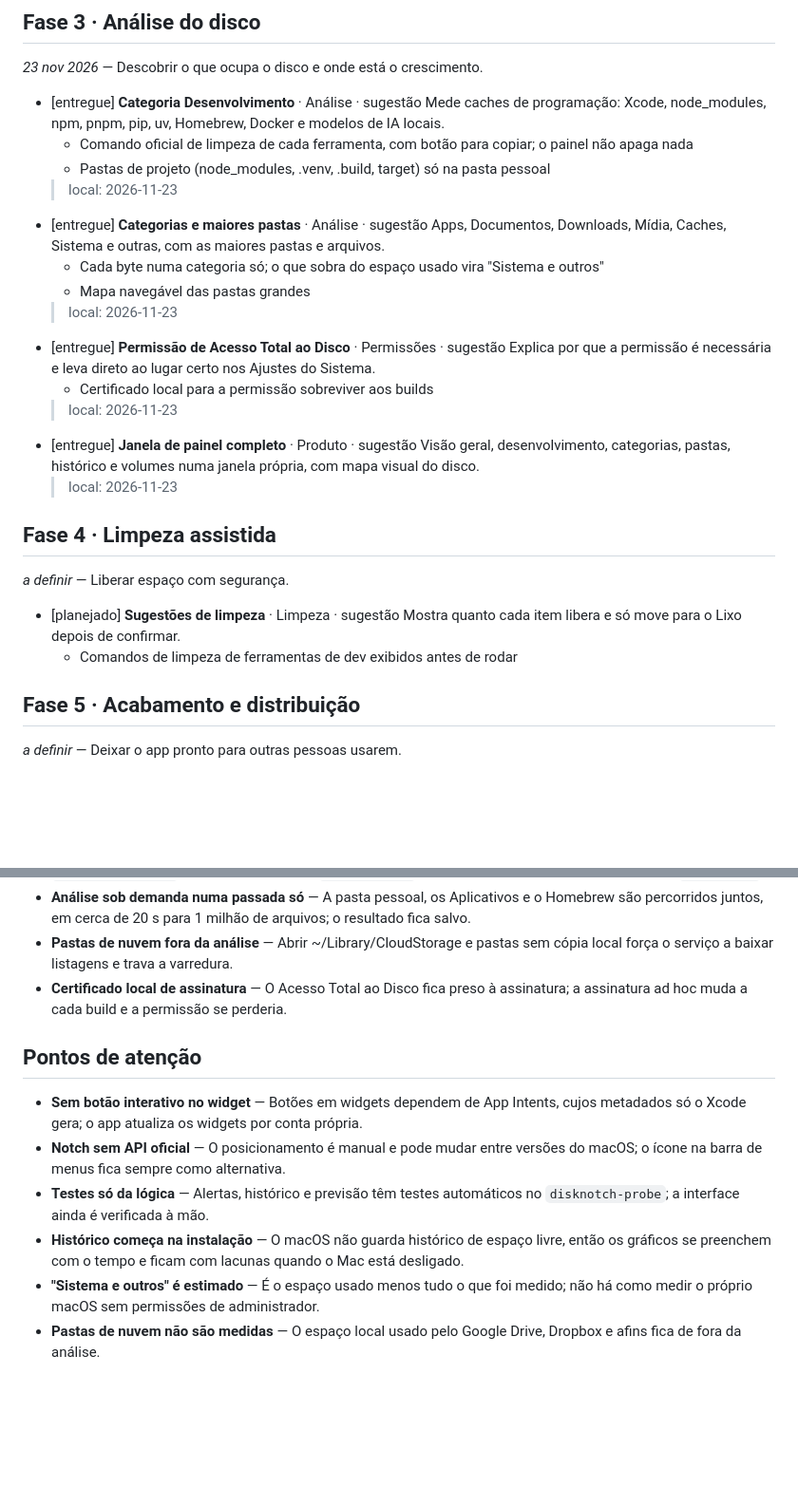
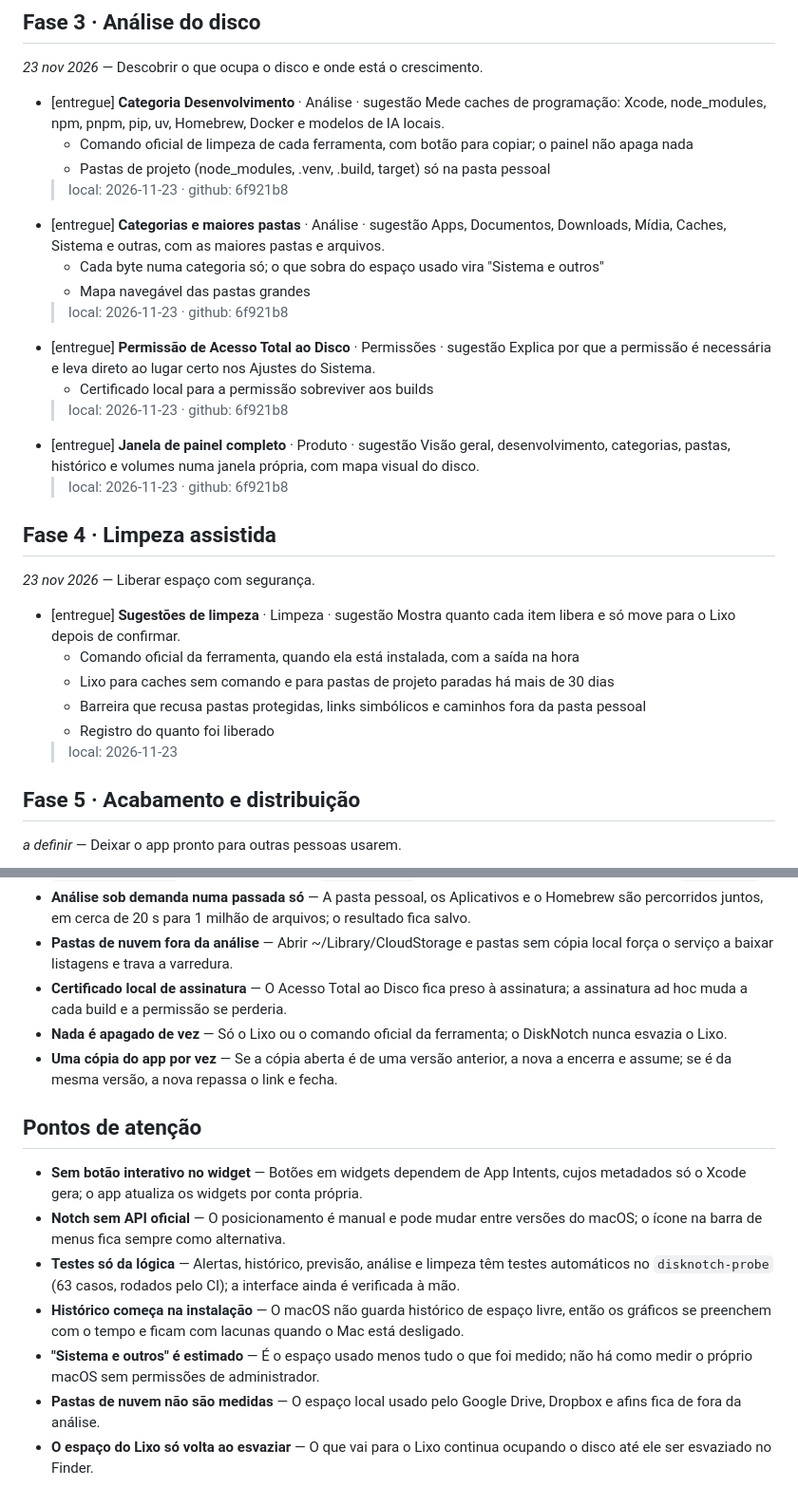
Before and after one commit to alexccastelo/DiskNotch, a Markdown page: ROADMAP.md, 2 parts joined by grey strips. Shown at 95% size. Drawn GitHub-style; blank space fills up the shorter version.

```diff
--- a/ROADMAP.md
+++ b/ROADMAP.md
@@ -72,26 +72,30 @@ _23 nov 2026_ — Descobrir o que ocupa o disco e onde está o crescimento.
   Mede caches de programação: Xcode, node_modules, npm, pnpm, pip, uv, Homebrew, Docker e modelos de IA locais.
   - Comando oficial de limpeza de cada ferramenta, com botão para copiar; o painel não apaga nada
   - Pastas de projeto (node_modules, .venv, .build, target) só na pasta pessoal
-  > local: 2026-11-23
+  > local: 2026-11-23 · github: 6f921b8
 - [entregue] **Categorias e maiores pastas** · Análise · sugestão
   Apps, Documentos, Downloads, Mídia, Caches, Sistema e outras, com as maiores pastas e arquivos.
   - Cada byte numa categoria só; o que sobra do espaço usado vira "Sistema e outros"
   - Mapa navegável das pastas grandes
-  > local: 2026-11-23
+  > local: 2026-11-23 · github: 6f921b8
 - [entregue] **Permissão de Acesso Total ao Disco** · Permissões · sugestão
   Explica por que a permissão é necessária e leva direto ao lugar certo nos Ajustes do Sistema.
   - Certificado local para a permissão sobreviver aos builds
-  > local: 2026-11-23
+  > local: 2026-11-23 · github: 6f921b8
 - [entregue] **Janela de painel completo** · Produto · sugestão
   Visão geral, desenvolvimento, categorias, pastas, histórico e volumes numa janela própria, com mapa visual do disco.
-  > local: 2026-11-23
+  > local: 2026-11-23 · github: 6f921b8
 
 ## Fase 4 · Limpeza assistida
-_a definir_ — Liberar espaço com segurança.
+_23 nov 2026_ — Liberar espaço com segurança.
 
-- [planejado] **Sugestões de limpeza** · Limpeza · sugestão
+- [entregue] **Sugestões de limpeza** · Limpeza · sugestão
   Mostra quanto cada item libera e só move para o Lixo depois de confirmar.
-  - Comandos de limpeza de ferramentas de dev exibidos antes de rodar
+  - Comando oficial da ferramenta, quando ela está instalada, com a saída na hora
+  - Lixo para caches sem comando e para pastas de projeto paradas há mais de 30 dias
+  - Barreira que recusa pastas protegidas, links simbólicos e caminhos fora da pasta pessoal
+  - Registro do quanto foi liberado
+  > local: 2026-11-23
 
 ## Fase 5 · Acabamento e distribuição
 _a definir_ — Deixar o app pronto para outras pessoas usarem.
@@ -122,12 +126,15 @@ _sem data_ — Possibilidades levantadas no caminho.
 - **Análise sob demanda numa passada só** — A pasta pessoal, os Aplicativos e o Homebrew são percorridos juntos, em cerca de 20 s para 1 milhão de arquivos; o resultado fica salvo.
 - **Pastas de nuvem fora da análise** — Abrir ~/Library/CloudStorage e pastas sem cópia local força o serviço a baixar listagens e trava a varredura.
 - **Certificado local de assinatura** — O Acesso Total ao Disco fica preso à assinatura; a assinatura ad hoc muda a cada build e a permissão se perderia.
+- **Nada é apagado de vez** — Só o Lixo ou o comando oficial da ferramenta; o DiskNotch nunca esvazia o Lixo.
+- **Uma cópia do app por vez** — Se a cópia aberta é de uma versão anterior, a nova a encerra e assume; se é da mesma versão, a nova repassa o link e fecha.
 
 ## Pontos de atenção
 
 - **Sem botão interativo no widget** — Botões em widgets dependem de App Intents, cujos metadados só o Xcode gera; o app atualiza os widgets por conta própria.
 - **Notch sem API oficial** — O posicionamento é manual e pode mudar entre versões do macOS; o ícone na barra de menus fica sempre como alternativa.
-- **Testes só da lógica** — Alertas, histórico e previsão têm testes automáticos no `disknotch-probe`; a interface ainda é verificada à mão.
+- **Testes só da lógica** — Alertas, histórico, previsão, análise e limpeza têm testes automáticos no `disknotch-probe` (63 casos, rodados pelo CI); a interface ainda é verificada à mão.
 - **Histórico começa na instalação** — O macOS não guarda histórico de espaço livre, então os gráficos se preenchem com o tempo e ficam com lacunas quando o Mac está desligado.
 - **"Sistema e outros" é estimado** — É o espaço usado menos tudo o que foi medido; não há como medir o próprio macOS sem permissões de administrador.
 - **Pastas de nuvem não são medidas** — O espaço local usado pelo Google Drive, Dropbox e afins fica de fora da análise.
+- **O espaço do Lixo só volta ao esvaziar** — O que vai para o Lixo continua ocupando o disco até ele ser esvaziado no Finder.
```
Also changed, not shown: other parts of ROADMAP.md (+1 -1 lines), README.md (+43 -5 lines), docs/design/historico.png, docs/design/painel-desenvolvimento.png, docs/design/painel-limpeza.png (added), docs/design/painel-visao-geral.png, 12 other files.
